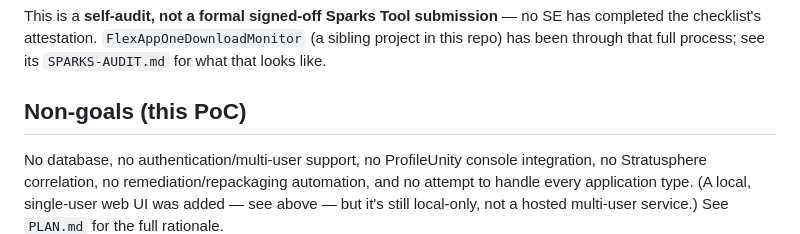
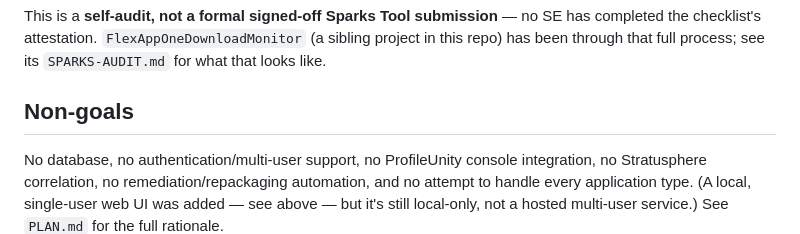
Before and after one commit to LaurensLiquidware/LW, a Markdown page: flexapp-vuln-scanner/README.md, the part around the change. Drawn GitHub-style.

```diff
--- a/flexapp-vuln-scanner/README.md
+++ b/flexapp-vuln-scanner/README.md
@@ -241,7 +241,7 @@ no SE has completed the checklist's attestation. `FlexAppOneDownloadMonitor`
 (a sibling project in this repo) has been through that full process; see
 its `SPARKS-AUDIT.md` for what that looks like.
 
-## Non-goals (this PoC)
+## Non-goals
 
 No database, no authentication/multi-user support, no ProfileUnity console
 integration, no Stratusphere correlation, no remediation/repackaging
```
